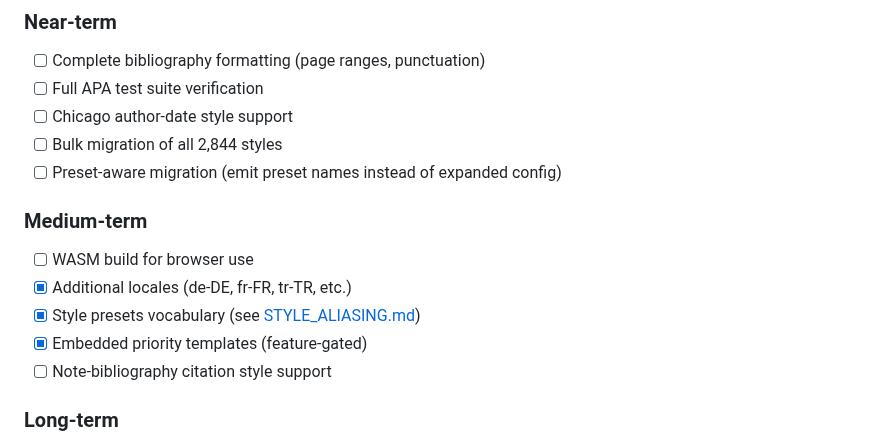
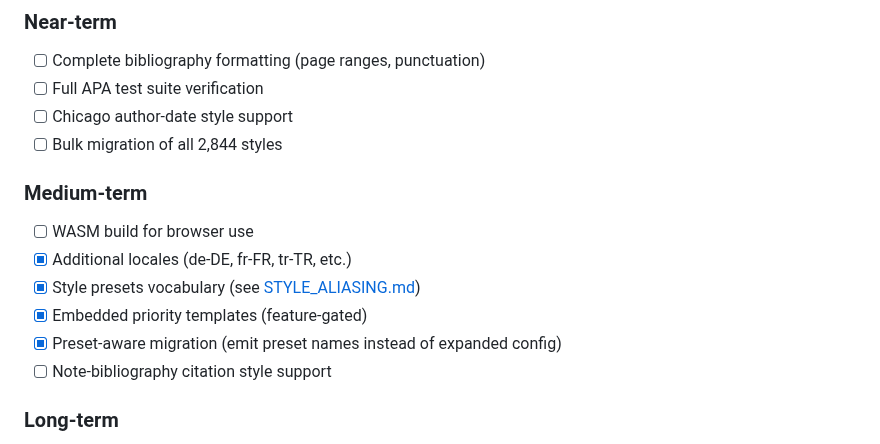
Before and after one commit to bdarcus/csl26, a Markdown page: README.md, the part around the change. GitHub-like rendering.

Commit message:
docs: mark preset-aware migration as complete in roadmap

```diff
--- a/README.md
+++ b/README.md
@@ -348,13 +348,13 @@ This schema can be used to validate styles or provide intellisense in editors li
 - [ ] Full APA test suite verification
 - [ ] Chicago author-date style support
 - [ ] Bulk migration of all 2,844 styles
-- [ ] Preset-aware migration (emit preset names instead of expanded config)
 
 ### Medium-term
 - [ ] WASM build for browser use
 - [x] Additional locales (de-DE, fr-FR, tr-TR, etc.)
 - [x] Style presets vocabulary (see [STYLE_ALIASING.md](.agent/design/STYLE_ALIASING.md))
 - [x] Embedded priority templates (feature-gated)
+- [x] Preset-aware migration (emit preset names instead of expanded config)
 - [ ] Note-bibliography citation style support
 
 ### Long-term
```
